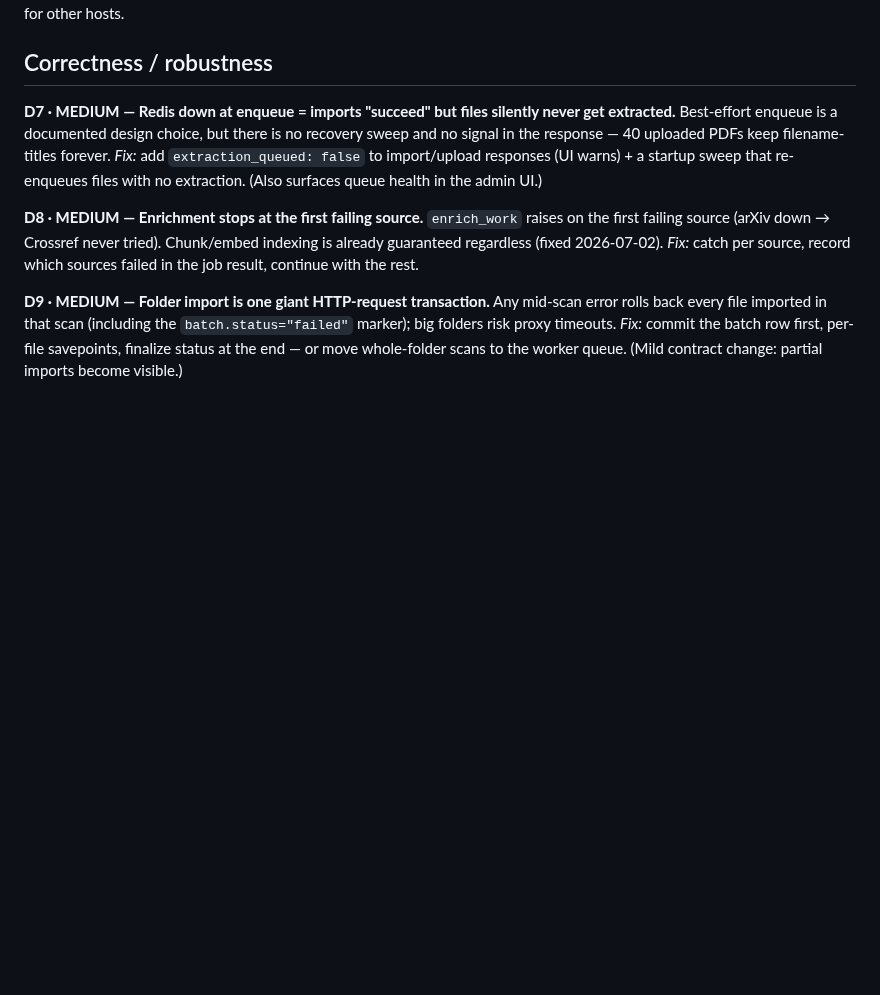
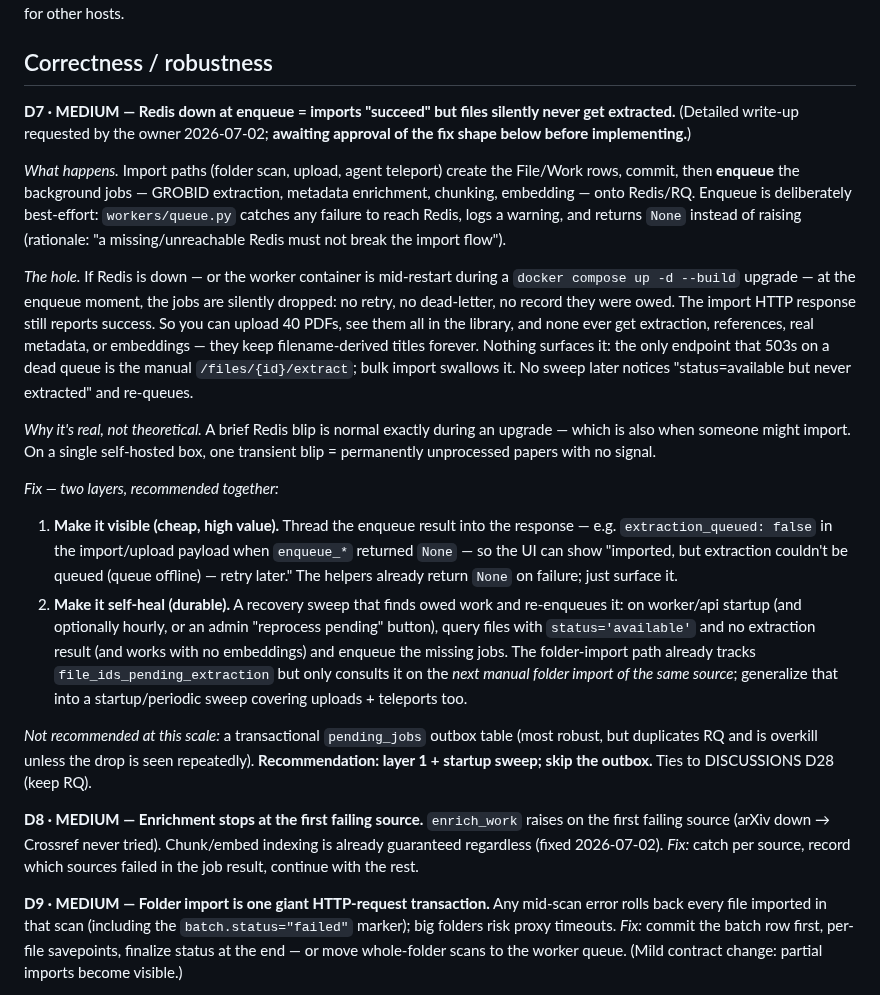
Before and after one commit to radoskov/paracord, a Markdown page: docs/AUDIT.md, the part around the change. Rendered like a GitHub page; blank space fills up the shorter version.

Commit message:
docs: record 2026-07-02 decisions (D18/D32 implementing, D25/26 frozen, D27/28 accepted, D33/34 deferred) + detailed D7 write-up

```diff
--- a/docs/AUDIT.md
+++ b/docs/AUDIT.md
@@ -57,10 +57,42 @@ config opt-in for other hosts.
 ## Correctness / robustness
 
 **D7 · MEDIUM — Redis down at enqueue = imports "succeed" but files silently never get
-extracted.** Best-effort enqueue is a documented design choice, but there is no recovery sweep
-and no signal in the response — 40 uploaded PDFs keep filename-titles forever. *Fix:* add
-`extraction_queued: false` to import/upload responses (UI warns) + a startup sweep that
-re-enqueues files with no extraction. (Also surfaces queue health in the admin UI.)
+extracted.** (Detailed write-up requested by the owner 2026-07-02; **awaiting approval of the fix
+shape below before implementing.**)
+
+*What happens.* Import paths (folder scan, upload, agent teleport) create the File/Work rows,
+commit, then **enqueue** the background jobs — GROBID extraction, metadata enrichment, chunking,
+embedding — onto Redis/RQ. Enqueue is deliberately best-effort: `workers/queue.py` catches any
+failure to reach Redis, logs a warning, and returns `None` instead of raising (rationale: "a
+missing/unreachable Redis must not break the import flow").
+
+*The hole.* If Redis is down — or the worker container is mid-restart during a
+`docker compose up -d --build` upgrade — at the enqueue moment, the jobs are silently dropped: no
+retry, no dead-letter, no record they were owed. The import HTTP response still reports success.
+So you can upload 40 PDFs, see them all in the library, and none ever get extraction, references,
+real metadata, or embeddings — they keep filename-derived titles forever. Nothing surfaces it:
+the only endpoint that 503s on a dead queue is the manual `/files/{id}/extract`; bulk import
+swallows it. No sweep later notices "status=available but never extracted" and re-queues.
+
+*Why it's real, not theoretical.* A brief Redis blip is normal exactly during an upgrade — which
+is also when someone might import. On a single self-hosted box, one transient blip =
+permanently unprocessed papers with no signal.
+
+*Fix — two layers, recommended together:*
+1. **Make it visible (cheap, high value).** Thread the enqueue result into the response — e.g.
+   `extraction_queued: false` in the import/upload payload when `enqueue_*` returned `None` — so
+   the UI can show "imported, but extraction couldn't be queued (queue offline) — retry later."
+   The helpers already return `None` on failure; just surface it.
+2. **Make it self-heal (durable).** A recovery sweep that finds owed work and re-enqueues it: on
+   worker/api startup (and optionally hourly, or an admin "reprocess pending" button), query
+   files with `status='available'` and no extraction result (and works with no embeddings) and
+   enqueue the missing jobs. The folder-import path already tracks `file_ids_pending_extraction`
+   but only consults it on the *next manual folder import of the same source*; generalize that
+   into a startup/periodic sweep covering uploads + teleports too.
+
+*Not recommended at this scale:* a transactional `pending_jobs` outbox table (most robust, but
+duplicates RQ and is overkill unless the drop is seen repeatedly). **Recommendation: layer 1 +
+startup sweep; skip the outbox.** Ties to DISCUSSIONS D28 (keep RQ).
 
 **D8 · MEDIUM — Enrichment stops at the first failing source.**
 `enrich_work` raises on the first failing source (arXiv down → Crossref never tried). Chunk/embed
```
Also changed, not shown: docs/DISCUSSIONS.md (+25 -31 lines).
